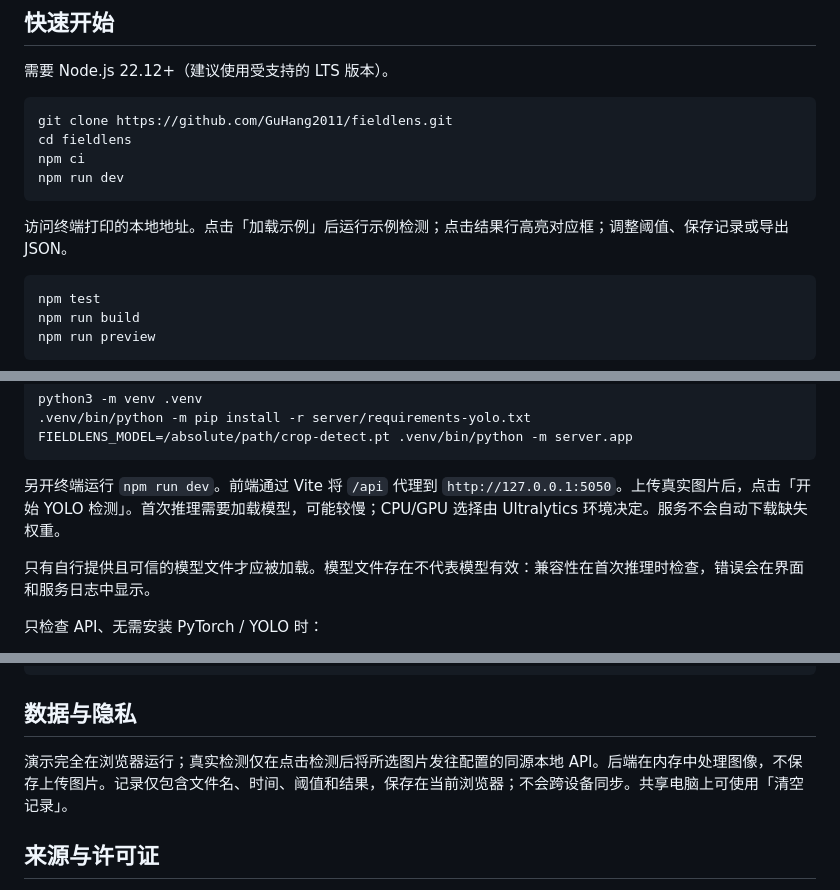
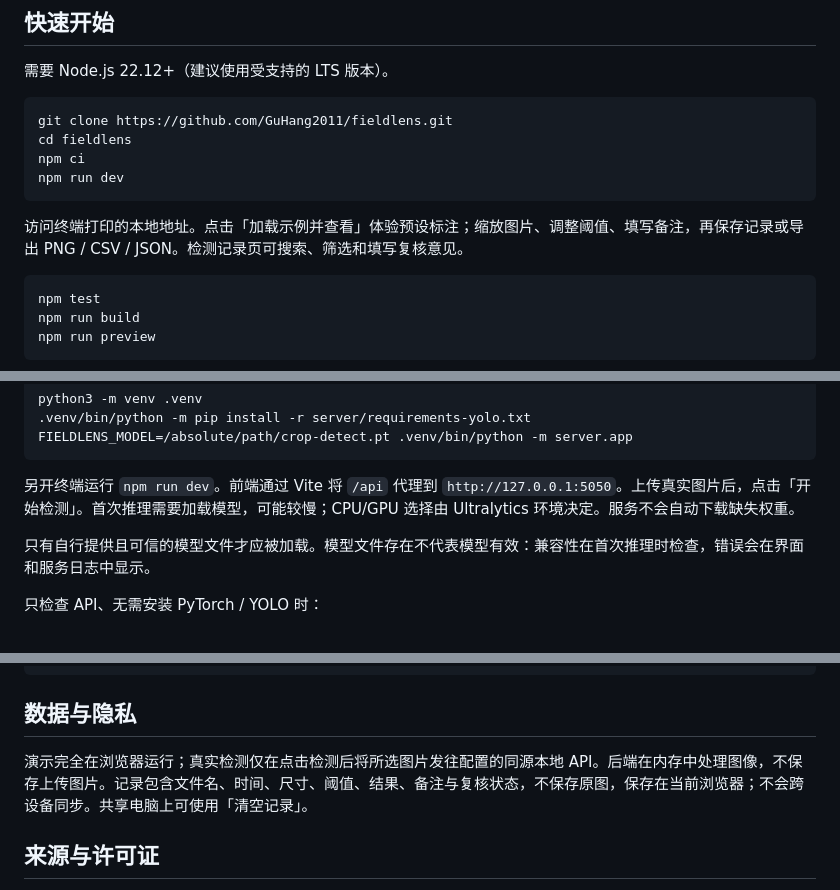
Before and after one commit to GuHang2011/fieldlens, a Markdown page: README.md, 3 parts joined by grey strips. GitHub-like rendering.

````diff
--- a/README.md
+++ b/README.md
@@ -58,7 +60,7 @@ npm ci
 npm run dev
 ```
 
-访问终端打印的本地地址。点击「加载示例」后运行示例检测；点击结果行高亮对应框；调整阈值、保存记录或导出 JSON。
+访问终端打印的本地地址。点击「加载示例并查看」体验预设标注；缩放图片、调整阈值、填写备注，再保存记录或导出 PNG / CSV / JSON。检测记录页可搜索、筛选和填写复核意见。
 
 ```bash
 npm test
@@ -89,7 +91,7 @@ python3 -m venv .venv
 FIELDLENS_MODEL=/absolute/path/crop-detect.pt .venv/bin/python -m server.app
 ```
 
-另开终端运行 `npm run dev`。前端通过 Vite 将 `/api` 代理到 `http://127.0.0.1:5050`。上传真实图片后，点击「开始 YOLO 检测」。首次推理需要加载模型，可能较慢；CPU/GPU 选择由 Ultralytics 环境决定。服务不会自动下载缺失权重。
+另开终端运行 `npm run dev`。前端通过 Vite 将 `/api` 代理到 `http://127.0.0.1:5050`。上传真实图片后，点击「开始检测」。首次推理需要加载模型，可能较慢；CPU/GPU 选择由 Ultralytics 环境决定。服务不会自动下载缺失权重。
 
 只有自行提供且可信的模型文件才应被加载。模型文件存在不代表模型有效：兼容性在首次推理时检查，错误会在界面和服务日志中显示。
 
@@ -126,7 +128,7 @@ docs/                 截图、部署文档、来源许可与验证记录
 
 ## 数据与隐私
 
-演示完全在浏览器运行；真实检测仅在点击检测后将所选图片发往配置的同源本地 API。后端在内存中处理图像，不保存上传图片。记录仅包含文件名、时间、阈值和结果，保存在当前浏览器；不会跨设备同步。共享电脑上可使用「清空记录」。
+演示完全在浏览器运行；真实检测仅在点击检测后将所选图片发往配置的同源本地 API。后端在内存中处理图像，不保存上传图片。记录包含文件名、时间、尺寸、阈值、结果、备注与复核状态，不保存原图，保存在当前浏览器；不会跨设备同步。共享电脑上可使用「清空记录」。
 
 ## 来源与许可证
 
````
Also changed, not shown: other parts of README.md (+6 -4 lines), docs/USER_REVIEW.md (added, +30 -0 lines), docs/VALIDATION.md (+5 -1 lines), docs/detection.png, docs/history.png (added), docs/mobile.png, docs/workspace.png, 8 other files.
